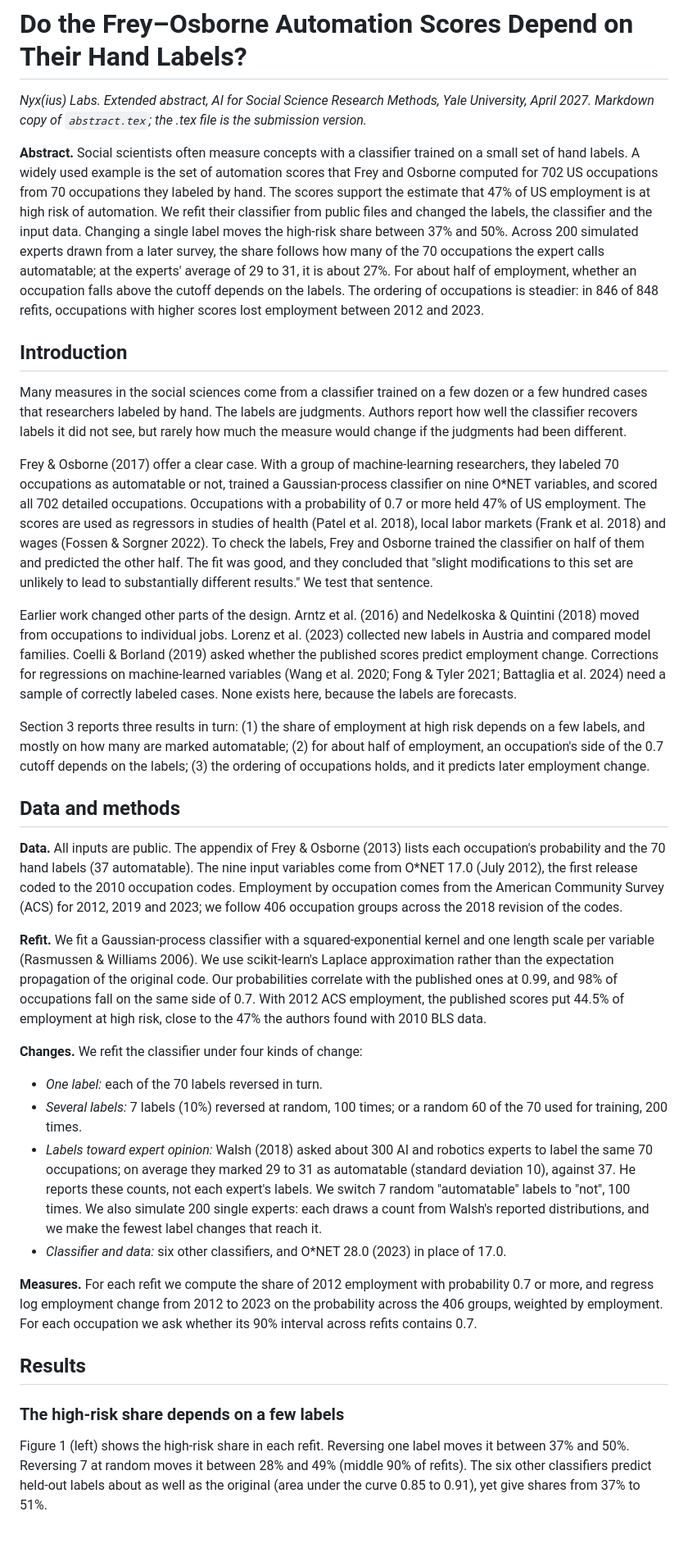
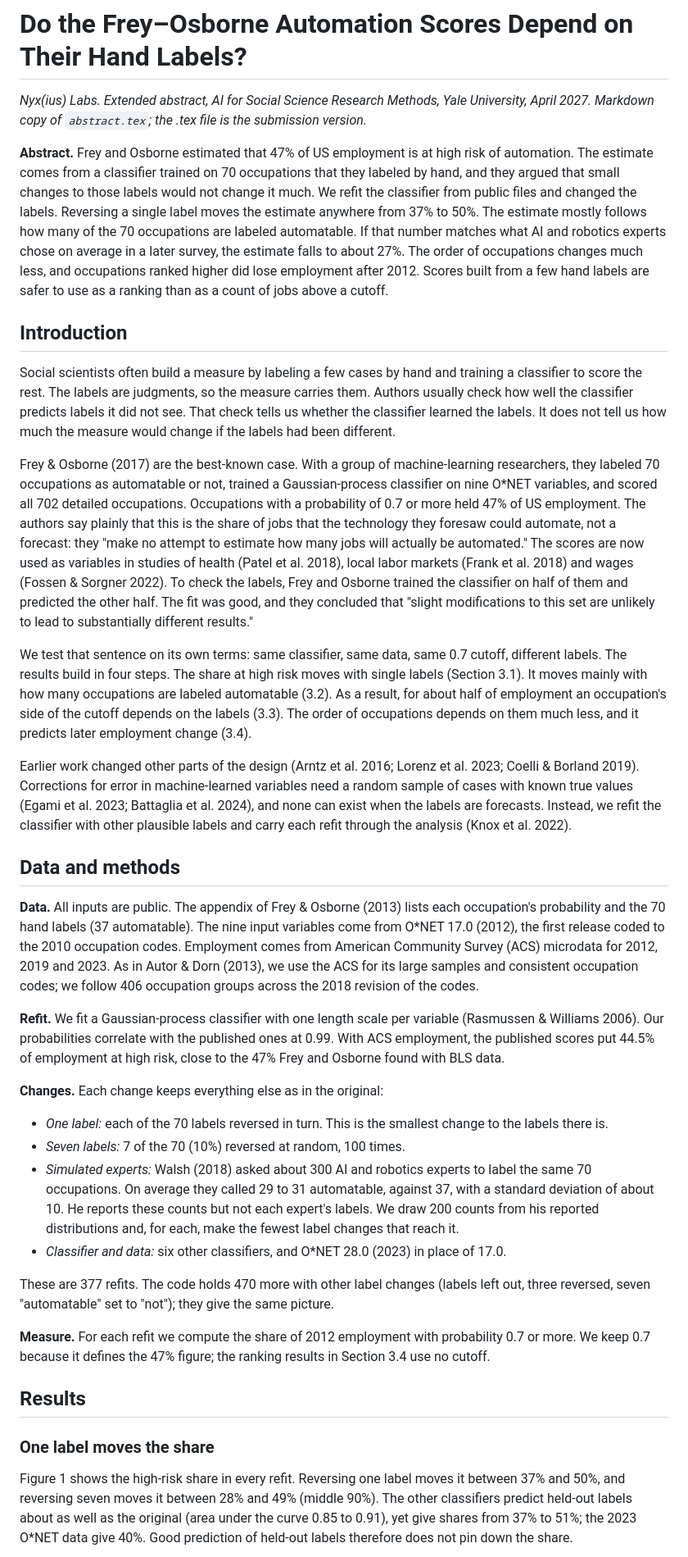
Before and after one commit to Nyxius-Labs/autoscores, a Markdown page: paper/abstract.md, the part around one of its changes. Shown at 82% size. Drawn GitHub-style; blank space fills up the shorter version.

```diff
--- a/paper/abstract.md
+++ b/paper/abstract.md
@@ -3,36 +3,38 @@
 *Nyx(ius) Labs. Extended abstract, AI for Social Science Research Methods, Yale University, April 2027.*
 *Markdown copy of `abstract.tex`; the .tex file is the submission version.*
 
-**Abstract.** Social scientists often measure concepts with a classifier trained on a small set of hand labels. A widely used example is the set of automation scores that Frey and Osborne computed for 702 US occupations from 70 occupations they labeled by hand. The scores support the estimate that 47% of US employment is at high risk of automation. We refit their classifier from public files and changed the labels, the classifier and the input data. Changing a single label moves the high-risk share between 37% and 50%. Across 200 simulated experts drawn from a later survey, the share follows how many of the 70 occupations the expert calls automatable; at the experts' average of 29 to 31, it is about 27%. For about half of employment, whether an occupation falls above the cutoff depends on the labels. The ordering of occupations is steadier: in 846 of 848 refits, occupations with higher scores lost employment between 2012 and 2023.
+**Abstract.** Frey and Osborne estimated that 47% of US employment is at high risk of automation. The estimate comes from a classifier trained on 70 occupations that they labeled by hand, and they argued that small changes to those labels would not change it much. We refit the classifier from public files and changed the labels. Reversing a single label moves the estimate anywhere from 37% to 50%. The estimate mostly follows how many of the 70 occupations are labeled automatable. If that number matches what AI and robotics experts chose on average in a later survey, the estimate falls to about 27%. The order of occupations changes much less, and occupations ranked higher did lose employment after 2012. Scores built from a few hand labels are safer to use as a ranking than as a count of jobs above a cutoff.
 
 ## Introduction
 
-Many measures in the social sciences come from a classifier trained on a few dozen or a few hundred cases that researchers labeled by hand. The labels are judgments. Authors report how well the classifier recovers labels it did not see, but rarely how much the measure would change if the judgments had been different.
+Social scientists often build a measure by labeling a few cases by hand and training a classifier to score the rest. The labels are judgments, so the measure carries them. Authors usually check how well the classifier predicts labels it did not see. That check tells us whether the classifier learned the labels. It does not tell us how much the measure would change if the labels had been different.
 
-Frey & Osborne (2017) offer a clear case. With a group of machine-learning researchers, they labeled 70 occupations as automatable or not, trained a Gaussian-process classifier on nine O*NET variables, and scored all 702 detailed occupations. Occupations with a probability of 0.7 or more held 47% of US employment. The scores are used as regressors in studies of health (Patel et al. 2018), local labor markets (Frank et al. 2018) and wages (Fossen & Sorgner 2022). To check the labels, Frey and Osborne trained the classifier on half of them and predicted the other half. The fit was good, and they concluded that "slight modifications to this set are unlikely to lead to substantially different results." We test that sentence.
+Frey & Osborne (2017) are the best-known case. With a group of machine-learning researchers, they labeled 70 occupations as automatable or not, trained a Gaussian-process classifier on nine O*NET variables, and scored all 702 detailed occupations. Occupations with a probability of 0.7 or more held 47% of US employment. The authors say plainly that this is the share of jobs that the technology they foresaw could automate, not a forecast: they "make no attempt to estimate how many jobs will actually be automated." The scores are now used as variables in studies of health (Patel et al. 2018), local labor markets (Frank et al. 2018) and wages (Fossen & Sorgner 2022). To check the labels, Frey and Osborne trained the classifier on half of them and predicted the other half. The fit was good, and they concluded that "slight modifications to this set are unlikely to lead to substantially different results."
 
-Earlier work changed other parts of the design. Arntz et al. (2016) and Nedelkoska & Quintini (2018) moved from occupations to individual jobs. Lorenz et al. (2023) collected new labels in Austria and compared model families. Coelli & Borland (2019) asked whether the published scores predict employment change. Corrections for regressions on machine-learned variables (Wang et al. 2020; Fong & Tyler 2021; Battaglia et al. 2024) need a sample of correctly labeled cases. None exists here, because the labels are forecasts.
+We test that sentence on its own terms: same classifier, same data, same 0.7 cutoff, different labels. The results build in four steps. The share at high risk moves with single labels (Section 3.1). It moves mainly with how many occupations are labeled automatable (3.2). As a result, for about half of employment an occupation's side of the cutoff depends on the labels (3.3). The order of occupations depends on them much less, and it predicts later employment change (3.4).
 
-Section 3 reports three results in turn: (1) the share of employment at high risk depends on a few labels, and mostly on how many are marked automatable; (2) for about half of employment, an occupation's side of the 0.7 cutoff depends on the labels; (3) the ordering of occupations holds, and it predicts later employment change.
+Earlier work changed other parts of the design (Arntz et al. 2016; Lorenz et al. 2023; Coelli & Borland 2019). Corrections for error in machine-learned variables need a random sample of cases with known true values (Egami et al. 2023; Battaglia et al. 2024), and none can exist when the labels are forecasts. Instead, we refit the classifier with other plausible labels and carry each refit through the analysis (Knox et al. 2022).
 
 ## Data and methods
 
-**Data.** All inputs are public. The appendix of Frey & Osborne (2013) lists each occupation's probability and the 70 hand labels (37 automatable). The nine input variables come from O*NET 17.0 (July 2012), the first release coded to the 2010 occupation codes. Employment by occupation comes from the American Community Survey (ACS) for 2012, 2019 and 2023; we follow 406 occupation groups across the 2018 revision of the codes.
+**Data.** All inputs are public. The appendix of Frey & Osborne (2013) lists each occupation's probability and the 70 hand labels (37 automatable). The nine input variables come from O*NET 17.0 (2012), the first release coded to the 2010 occupation codes. Employment comes from American Community Survey (ACS) microdata for 2012, 2019 and 2023. As in Autor & Dorn (2013), we use the ACS for its large samples and consistent occupation codes; we follow 406 occupation groups across the 2018 revision of the codes.
 
-**Refit.** We fit a Gaussian-process classifier with a squared-exponential kernel and one length scale per variable (Rasmussen & Williams 2006). We use scikit-learn's Laplace approximation rather than the expectation propagation of the original code. Our probabilities correlate with the published ones at 0.99, and 98% of occupations fall on the same side of 0.7. With 2012 ACS employment, the published scores put 44.5% of employment at high risk, close to the 47% the authors found with 2010 BLS data.
+**Refit.** We fit a Gaussian-process classifier with one length scale per variable (Rasmussen & Williams 2006). Our probabilities correlate with the published ones at 0.99. With ACS employment, the published scores put 44.5% of employment at high risk, close to the 47% Frey and Osborne found with BLS data.
 
-**Changes.** We refit the classifier under four kinds of change:
+**Changes.** Each change keeps everything else as in the original:
 
-- *One label:* each of the 70 labels reversed in turn.
-- *Several labels:* 7 labels (10%) reversed at random, 100 times; or a random 60 of the 70 used for training, 200 times.
-- *Labels toward expert opinion:* Walsh (2018) asked about 300 AI and robotics experts to label the same 70 occupations; on average they marked 29 to 31 as automatable (standard deviation 10), against 37. He reports these counts, not each expert's labels. We switch 7 random "automatable" labels to "not", 100 times. We also simulate 200 single experts: each draws a count from Walsh's reported distributions, and we make the fewest label changes that reach it.
+- *One label:* each of the 70 labels reversed in turn. This is the smallest change to the labels there is.
+- *Seven labels:* 7 of the 70 (10%) reversed at random, 100 times.
+- *Simulated experts:* Walsh (2018) asked about 300 AI and robotics experts to label the same 70 occupations. On average they called 29 to 31 automatable, against 37, with a standard deviation of about 10. He reports these counts but not each expert's labels. We draw 200 counts from his reported distributions and, for each, make the fewest label changes that reach it.
 - *Classifier and data:* six other classifiers, and O*NET 28.0 (2023) in place of 17.0.
 
-**Measures.** For each refit we compute the share of 2012 employment with probability 0.7 or more, and regress log employment change from 2012 to 2023 on the probability across the 406 groups, weighted by employment. For each occupation we ask whether its 90% interval across refits contains 0.7.
+These are 377 refits. The code holds 470 more with other label changes (labels left out, three reversed, seven "automatable" set to "not"); they give the same picture.
+
+**Measure.** For each refit we compute the share of 2012 employment with probability 0.7 or more. We keep 0.7 because it defines the 47% figure; the ranking results in Section 3.4 use no cutoff.
 
 ## Results
 
-### The high-risk share depends on a few labels
+### One label moves the share
 
-Figure 1 (left) shows the high-risk share in each refit. Reversing one label moves it between 37% and 50%. Reversing 7 at random moves it between 28% and 49% (middle 90% of refits). The six other classifiers predict held-out labels about as well as the original (area under the curve 0.85 to 0.91), yet give shares from 37% to 51%.
+Figure 1 shows the high-risk share in every refit. Reversing one label moves it between 37% and 50%, and reversing seven moves it between 28% and 49% (middle 90%). The other classifiers predict held-out labels about as well as the original (area under the curve 0.85 to 0.91), yet give shares from 37% to 51%; the 2023 O*NET data give 40%. Good prediction of held-out labels therefore does not pin down the share.
 
```
Also changed, not shown: other parts of paper/abstract.md (+27 -17 lines), README.md (+3 -1 lines), paper/figure1.png, paper/figure3.png (added), results/figure1.png, results/figure3.png (added), 2 other files.
